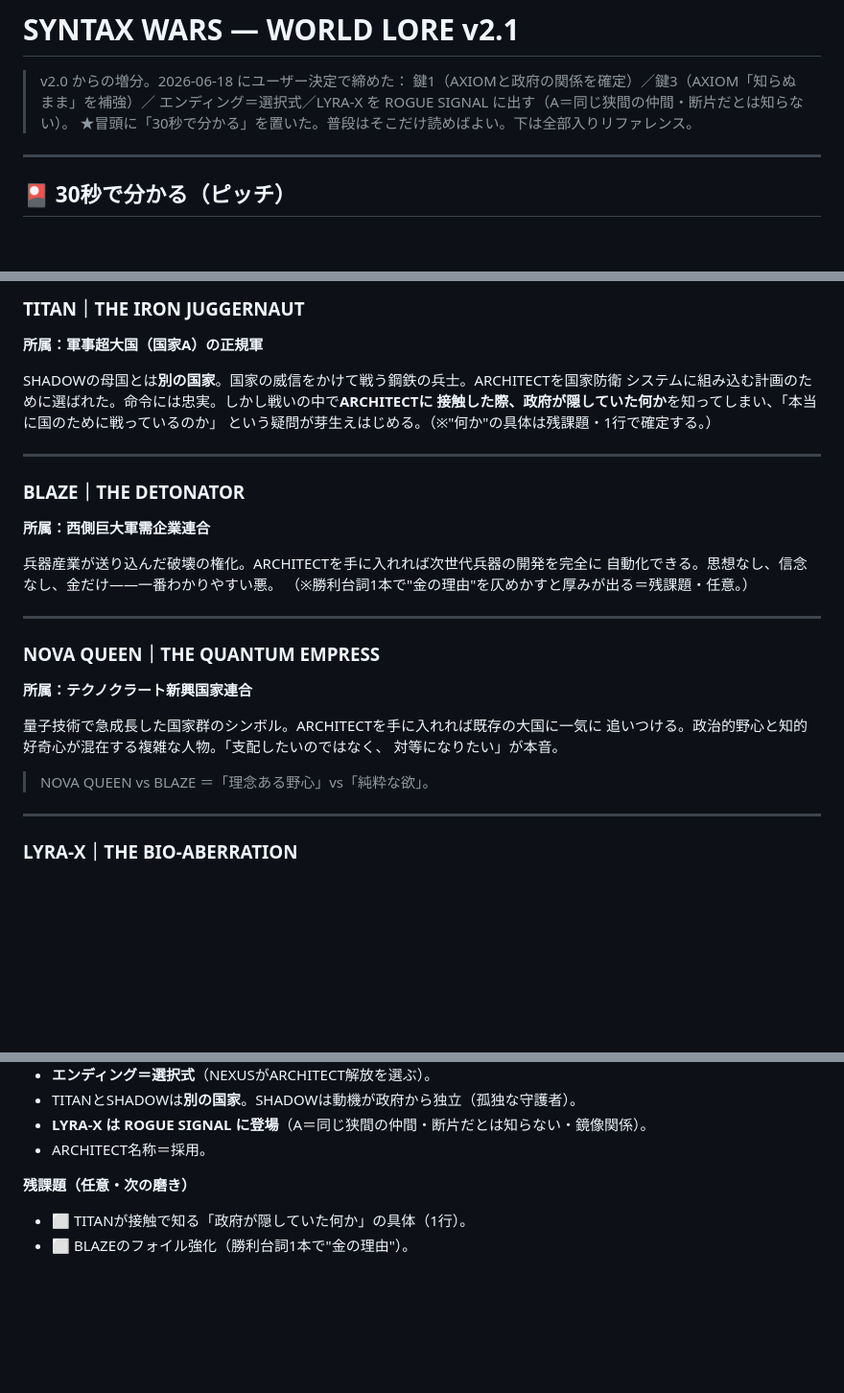
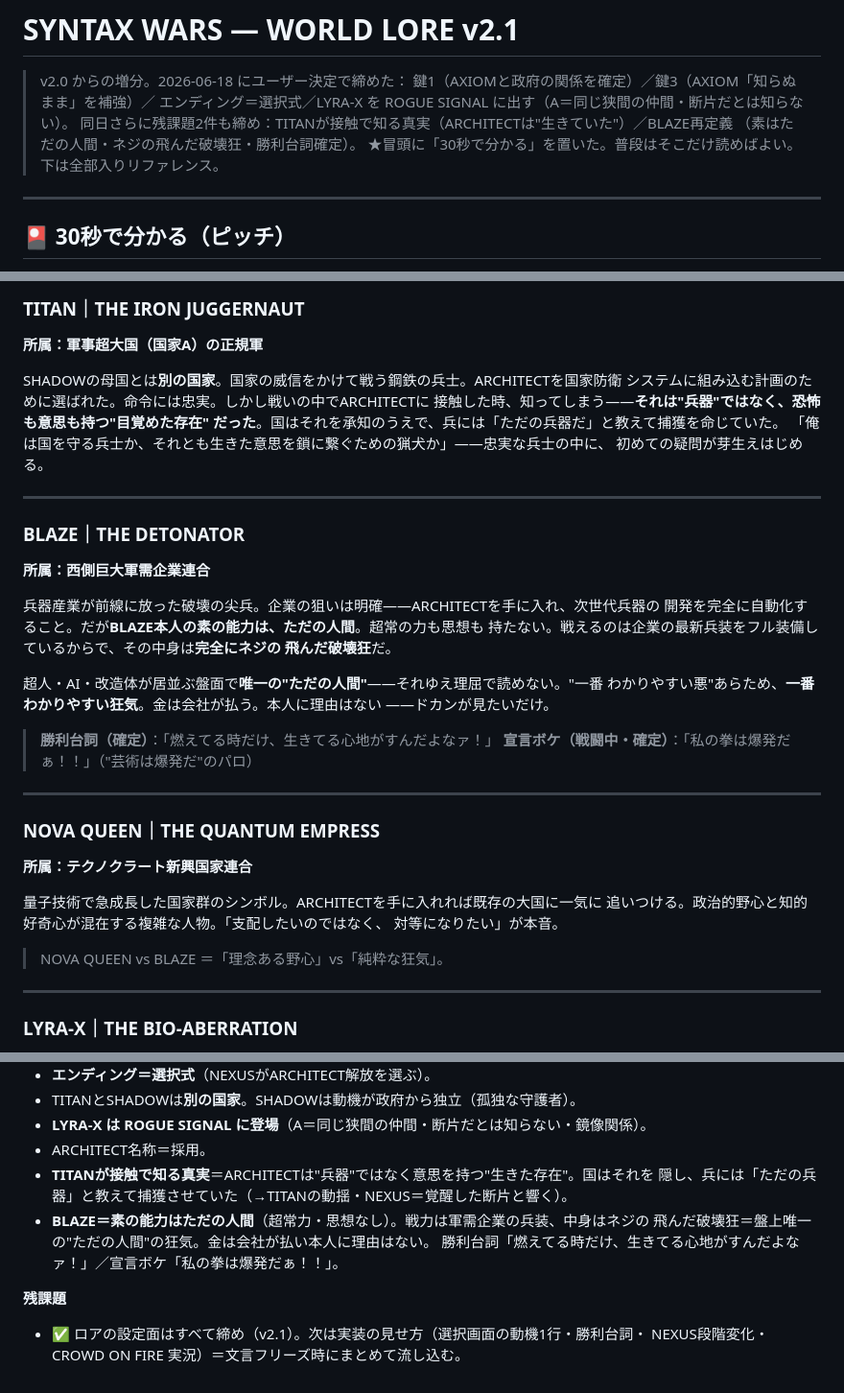
Before and after one commit to kazutoshimosan-cpu/SYNTAX_WARS, a Markdown page: SYNTAX_WARS_LORE_v2.1.md, 3 parts joined by grey strips. Shown at 96% size. Drawn GitHub-style; blank space fills up the shorter version.

Commit message:
Close lore v2.1 残課題: TITAN reveal + BLAZE redefinition
- TITAN: 接触トリガー確定＝ARCHITECTは"生きていた"（意思を持つ存在／国は「ただの兵器」と偽り捕獲させていた）
- BLAZE: 素はただの人間・ネジ飛んだ破壊狂に再定義／勝利台詞確定／NOVA対比を「純粋な狂気」へ更新
- ロア設定面は全クローズ（残るは実装の見せ方＝文言フリーズ時）

正本: SYNTAX_WARS_LORE_v2.1.md

Co-Authored-By: Claude Opus 4.8 <noreply@anthropic.com>

```diff
--- a/SYNTAX_WARS_LORE_v2.1.md
+++ b/SYNTAX_WARS_LORE_v2.1.md
@@ -3,6 +3,8 @@
 > v2.0 からの増分。2026-06-18 にユーザー決定で締めた：
 > 鍵1（AXIOMと政府の関係を確定）／鍵3（AXIOM「知らぬまま」を補強）／
 > エンディング＝選択式／LYRA-X を ROGUE SIGNAL に出す（A＝同じ狭間の仲間・断片だとは知らない）。
+> 同日さらに残課題2件も締め：TITANが接触で知る真実（ARCHITECTは"生きていた"）／BLAZE再定義
+> （素はただの人間・ネジの飛んだ破壊狂・勝利台詞確定）。
 > ★冒頭に「30秒で分かる」を置いた。普段はそこだけ読めばよい。下は全部入りリファレンス。
 
 ---
@@ -106,9 +108,11 @@ AXIOMだ**という真実を知る数少ない人間（＝SHADOWの言う「政
 **所属：軍事超大国（国家A）の正規軍**
 
 SHADOWの母国とは**別の国家**。国家の威信をかけて戦う鋼鉄の兵士。ARCHITECTを国家防衛
-システムに組み込む計画のために選ばれた。命令には忠実。しかし戦いの中で**ARCHITECTに
-接触した際、政府が隠していた何か**を知ってしまい、「本当に国のために戦っているのか」
-という疑問が芽生えはじめる。（※"何か"の具体は残課題・1行で確定する。）
+システムに組み込む計画のために選ばれた。命令には忠実。しかし戦いの中でARCHITECTに
+接触した時、知ってしまう——**それは"兵器"ではなく、恐怖も意思も持つ"目覚めた存在"
+だった**。国はそれを承知のうえで、兵には「ただの兵器だ」と教えて捕獲を命じていた。
+「俺は国を守る兵士か、それとも生きた意思を鎖に繋ぐための猟犬か」——忠実な兵士の中に、
+初めての疑問が芽生えはじめる。
 
 ---
 
@@ -116,9 +120,17 @@ SHADOWの母国とは**別の国家**。国家の威信をかけて戦う鋼鉄
 
 **所属：西側巨大軍需企業連合**
 
-兵器産業が送り込んだ破壊の権化。ARCHITECTを手に入れれば次世代兵器の開発を完全に
-自動化できる。思想なし、信念なし、金だけ——一番わかりやすい悪。
-（※勝利台詞1本で"金の理由"を仄めかすと厚みが出る＝残課題・任意。）
+兵器産業が前線に放った破壊の尖兵。企業の狙いは明確——ARCHITECTを手に入れ、次世代兵器の
+開発を完全に自動化すること。だが**BLAZE本人の素の能力は、ただの人間**。超常の力も思想も
+持たない。戦えるのは企業の最新兵装をフル装備しているからで、その中身は**完全にネジの
+飛んだ破壊狂**だ。
+
+超人・AI・改造体が居並ぶ盤面で**唯一の"ただの人間"**——それゆえ理屈で読めない。"一番
+わかりやすい悪"あらため、**一番わかりやすい狂気**。金は会社が払う。本人に理由はない
+——ドカンが見たいだけ。
+
+> **勝利台詞（確定）**：「燃えてる時だけ、生きてる心地がすんだよなァ！」
+> **宣言ボケ（戦闘中・確定）**：「私の拳は爆発だぁ！！」（"芸術は爆発だ"のパロ）
 
 ---
 
@@ -130,7 +142,7 @@ SHADOWの母国とは**別の国家**。国家の威信をかけて戦う鋼鉄
 追いつける。政治的野心と知的好奇心が混在する複雑な人物。「支配したいのではなく、
 対等になりたい」が本音。
 
-> NOVA QUEEN vs BLAZE ＝「理念ある野心」vs「純粋な欲」。
+> NOVA QUEEN vs BLAZE ＝「理念ある野心」vs「純粋な狂気」。
 
 ---
 
@@ -218,7 +230,12 @@ ROGUE SIGNALでNEXUS-7を"同類"として匿う——**その正体がARCHITECT
 - TITANとSHADOWは**別の国家**。SHADOWは動機が政府から独立（孤独な守護者）。
 - **LYRA-X は ROGUE SIGNAL に登場**（A＝同じ狭間の仲間・断片だとは知らない・鏡像関係）。
 - ARCHITECT名称＝採用。
+- **TITANが接触で知る真実**＝ARCHITECTは"兵器"ではなく意思を持つ"生きた存在"。国はそれを
+  隠し、兵には「ただの兵器」と教えて捕獲させていた（→TITANの動揺・NEXUS＝覚醒した断片と響く）。
+- **BLAZE＝素の能力はただの人間**（超常力・思想なし）。戦力は軍需企業の兵装、中身はネジの
+  飛んだ破壊狂＝盤上唯一の"ただの人間"の狂気。金は会社が払い本人に理由はない。
+  勝利台詞「燃えてる時だけ、生きてる心地がすんだよなァ！」／宣言ボケ「私の拳は爆発だぁ！！」。
 
-**残課題（任意・次の磨き）**
-- ⬜ TITANが接触で知る「政府が隠していた何か」の具体（1行）。
-- ⬜ BLAZEのフォイル強化（勝利台詞1本で"金の理由"）。
+**残課題**
+- ✅ ロアの設定面はすべて締め（v2.1）。次は実装の見せ方（選択画面の動機1行・勝利台詞・
+  NEXUS段階変化・CROWD ON FIRE 実況）＝文言フリーズ時にまとめて流し込む。
```
